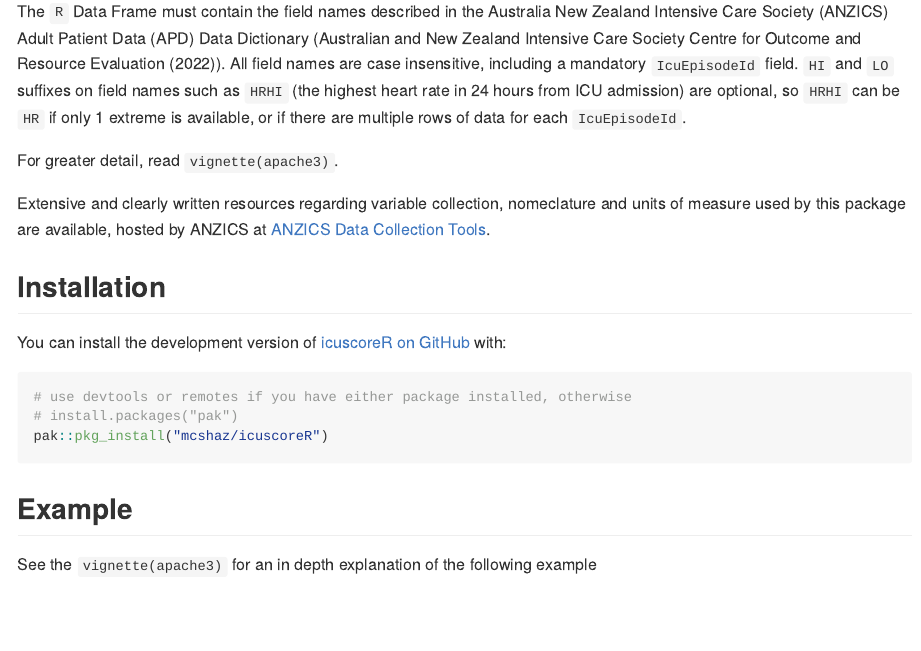
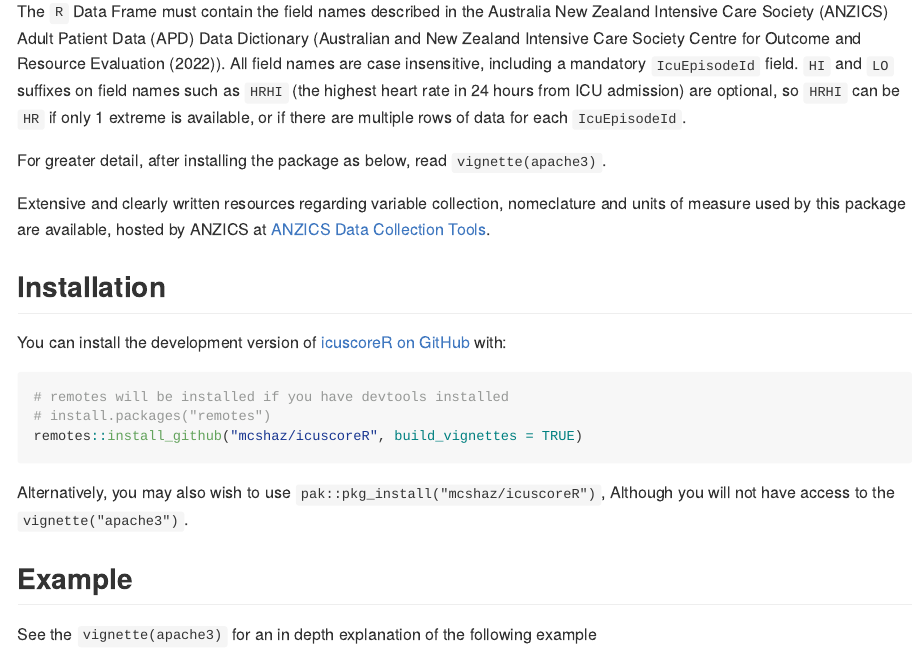
Before and after one commit to mcshaz/icuscoreR, an R Markdown document (README.Rmd): the page in a window 1100 px wide, from 220 px down. The pictures show the output file README.md that the author committed with the source, drawn offline in the style of GitHub; badge pictures from the web are left out.

Commit message:
install instructions to remotes lib

````diff
--- a/README.Rmd
+++ b/README.Rmd
@@ -31,7 +31,7 @@
 Australia New Zealand Intensive Care Society (ANZICS) Adult Patient Data (APD)
 Data Dictionary (@apddatadictionary). All field names are case insensitive, including a mandatory `IcuEpisodeId` field. `HI` and `LO` suffixes on field names such as `HRHI` (the highest heart rate in 24 hours from ICU admission) are optional, so `HRHI` can be `HR` if only 1 extreme is available, or if there are multiple rows of data for each `IcuEpisodeId`.
 
-For greater detail, read `vignette(apache3)`.
+For greater detail, after installing the package as below, read `vignette(apache3)`.
 
 Extensive and clearly written resources regarding variable collection, nomeclature and units of measure used by this package are available, hosted by ANZICS at
 [ANZICS Data Collection Tools](https://www.anzics.org/data-collection-tools/).
@@ -41,10 +41,12 @@
 You can install the development version of [icuscoreR on GitHub](https://github.com/mcshaz/icuscoreR) with:
 
 ``` r
-# use devtools or remotes if you have either package installed, otherwise
-# install.packages("pak")
-pak::pkg_install("mcshaz/icuscoreR")
+# remotes will be installed if you have devtools installed
+# install.packages("remotes")
+remotes::install_github("mcshaz/icuscoreR", build_vignettes = TRUE)
 ```
+
+Alternatively, you may also wish to use `pak::pkg_install("mcshaz/icuscoreR")`, Although you will not have access to the `vignette("apache3")`.
 
 ## Example
 
````
Also changed, not shown: README.md.
